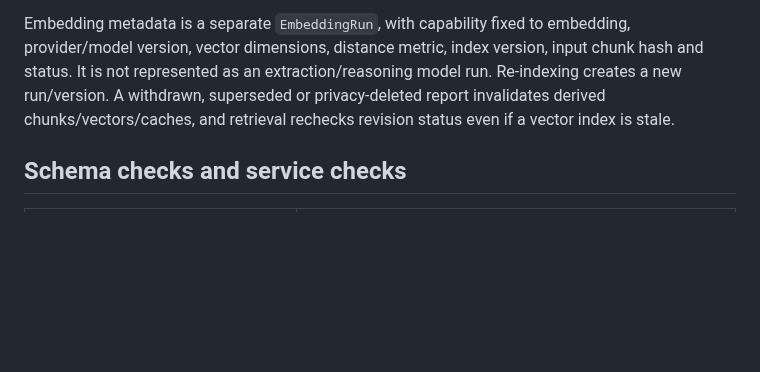
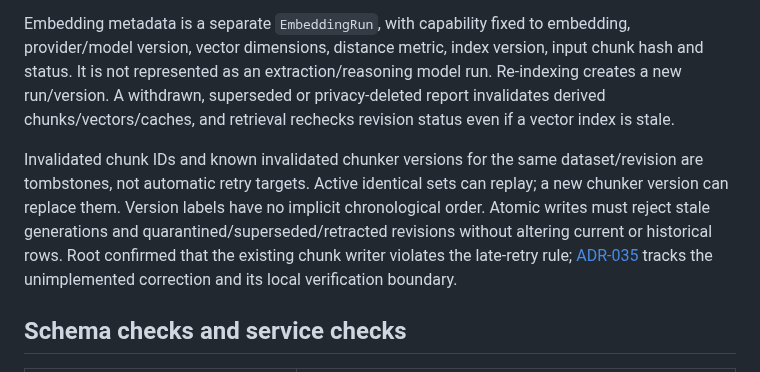
Before and after one commit to Asassinoooo/Waspada-Jakarta, a Markdown page: docs/DOMAIN_MODEL.md, the part around the change. GitHub-like rendering; blank space fills up the shorter version.

Commit message:
docs(DATA-02): record known stale chunk retry limitation

```diff
--- a/docs/DOMAIN_MODEL.md
+++ b/docs/DOMAIN_MODEL.md
@@ -124,6 +124,8 @@ An origin is the underlying authority statement, operator notice, newsroom obser
 
 Embedding metadata is a separate `EmbeddingRun`, with capability fixed to embedding, provider/model version, vector dimensions, distance metric, index version, input chunk hash and status. It is not represented as an extraction/reasoning model run. Re-indexing creates a new run/version. A withdrawn, superseded or privacy-deleted report invalidates derived chunks/vectors/caches, and retrieval rechecks revision status even if a vector index is stale.
 
+Invalidated chunk IDs and known invalidated chunker versions for the same dataset/revision are tombstones, not automatic retry targets. Active identical sets can replay; a new chunker version can replace them. Version labels have no implicit chronological order. Atomic writes must reject stale generations and quarantined/superseded/retracted revisions without altering current or historical rows. Root confirmed that the existing chunk writer violates the late-retry rule; [ADR-035](decisions/ADR-035-chunk-invalidation-replay.md) tracks the unimplemented correction and its local verification boundary.
+
 ## Schema checks and service checks
 
 | Enforceable by JSON Schema | Requires database, application policy or human assessment |
```
Also changed, not shown: SOFTWARE_DEVELOPMENT_PLAN.md (+2 -0 lines).
